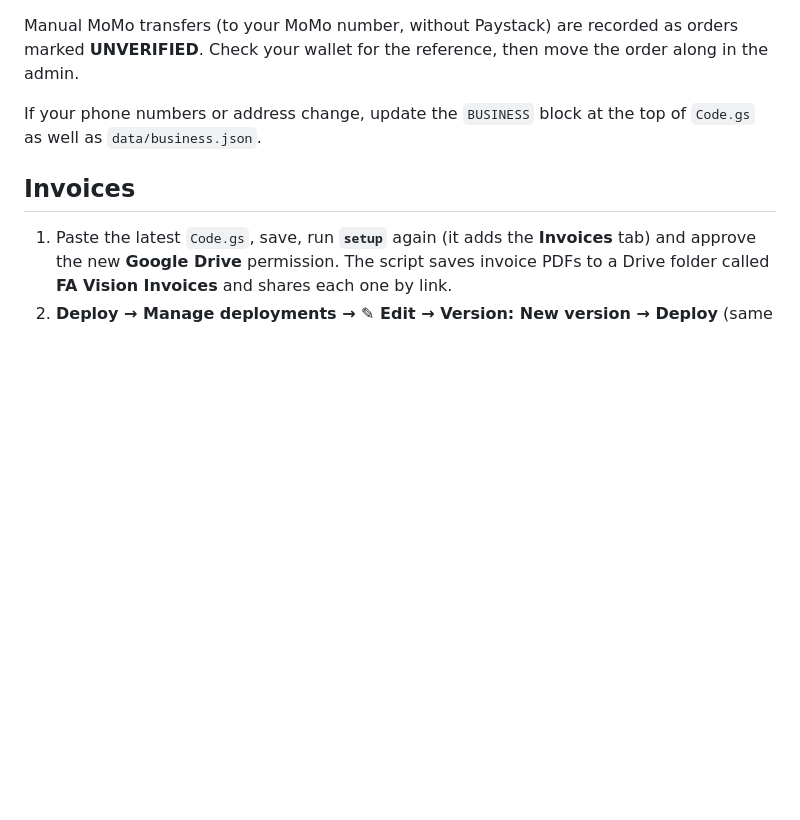
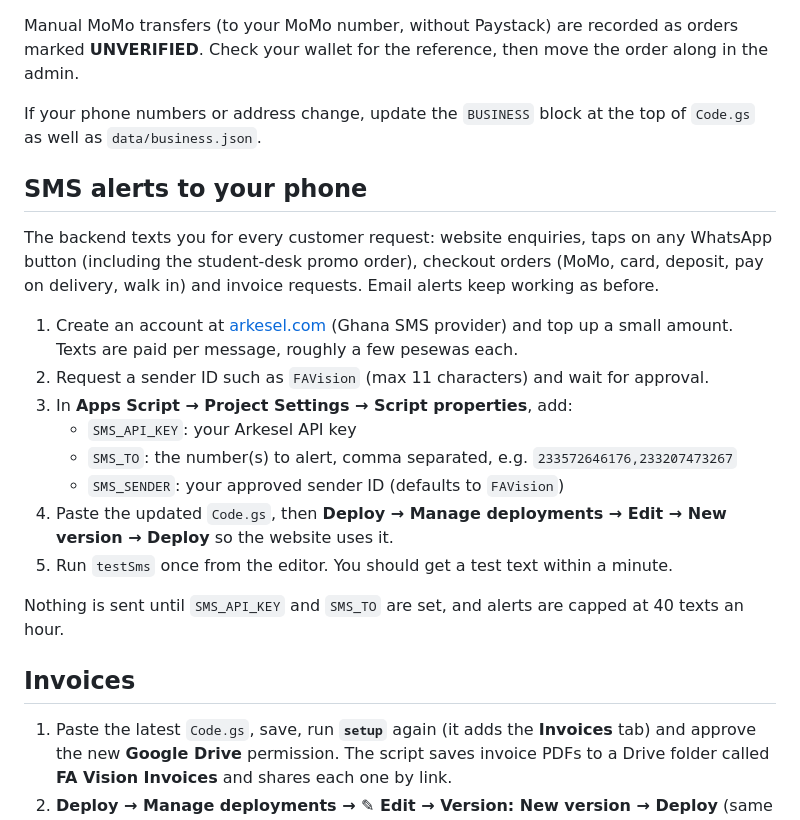
Before and after one commit to AlexanderAwuku/FA-Vision-Enterprise-Furniture-Store, a Markdown page: backend/README.md, the part around the change. Drawn GitHub-style; blank space fills up the shorter version.

Commit message:
4/6 Backend README: SMS alert setup steps

```diff
--- a/backend/README.md
+++ b/backend/README.md
@@ -44,6 +44,21 @@ Manual MoMo transfers (to your MoMo number, without Paystack) are recorded as or
 
 If your phone numbers or address change, update the `BUSINESS` block at the top of `Code.gs` as well as `data/business.json`.
 
+## SMS alerts to your phone
+
+The backend texts you for every customer request: website enquiries, taps on any WhatsApp button (including the student-desk promo order), checkout orders (MoMo, card, deposit, pay on delivery, walk in) and invoice requests. Email alerts keep working as before.
+
+1. Create an account at [arkesel.com](https://arkesel.com) (Ghana SMS provider) and top up a small amount. Texts are paid per message, roughly a few pesewas each.
+2. Request a sender ID such as `FAVision` (max 11 characters) and wait for approval.
+3. In **Apps Script → Project Settings → Script properties**, add:
+   - `SMS_API_KEY`: your Arkesel API key
+   - `SMS_TO`: the number(s) to alert, comma separated, e.g. `233572646176,233207473267`
+   - `SMS_SENDER`: your approved sender ID (defaults to `FAVision`)
+4. Paste the updated `Code.gs`, then **Deploy → Manage deployments → Edit → New version → Deploy** so the website uses it.
+5. Run `testSms` once from the editor. You should get a test text within a minute.
+
+Nothing is sent until `SMS_API_KEY` and `SMS_TO` are set, and alerts are capped at 40 texts an hour.
+
 ## Invoices
 
 1. Paste the latest `Code.gs`, save, run **`setup`** again (it adds the **Invoices** tab) and approve the new **Google Drive** permission. The script saves invoice PDFs to a Drive folder called **FA Vision Invoices** and shares each one by link.
```
